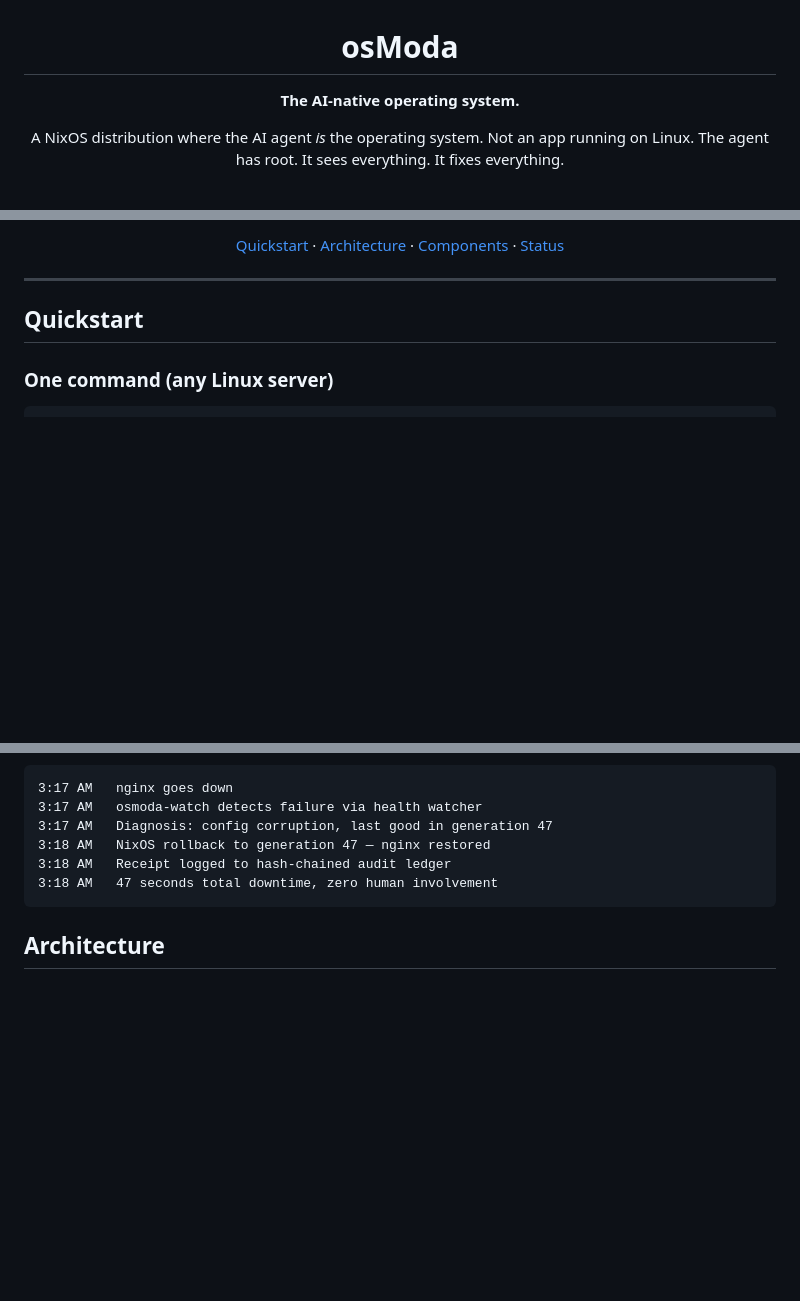
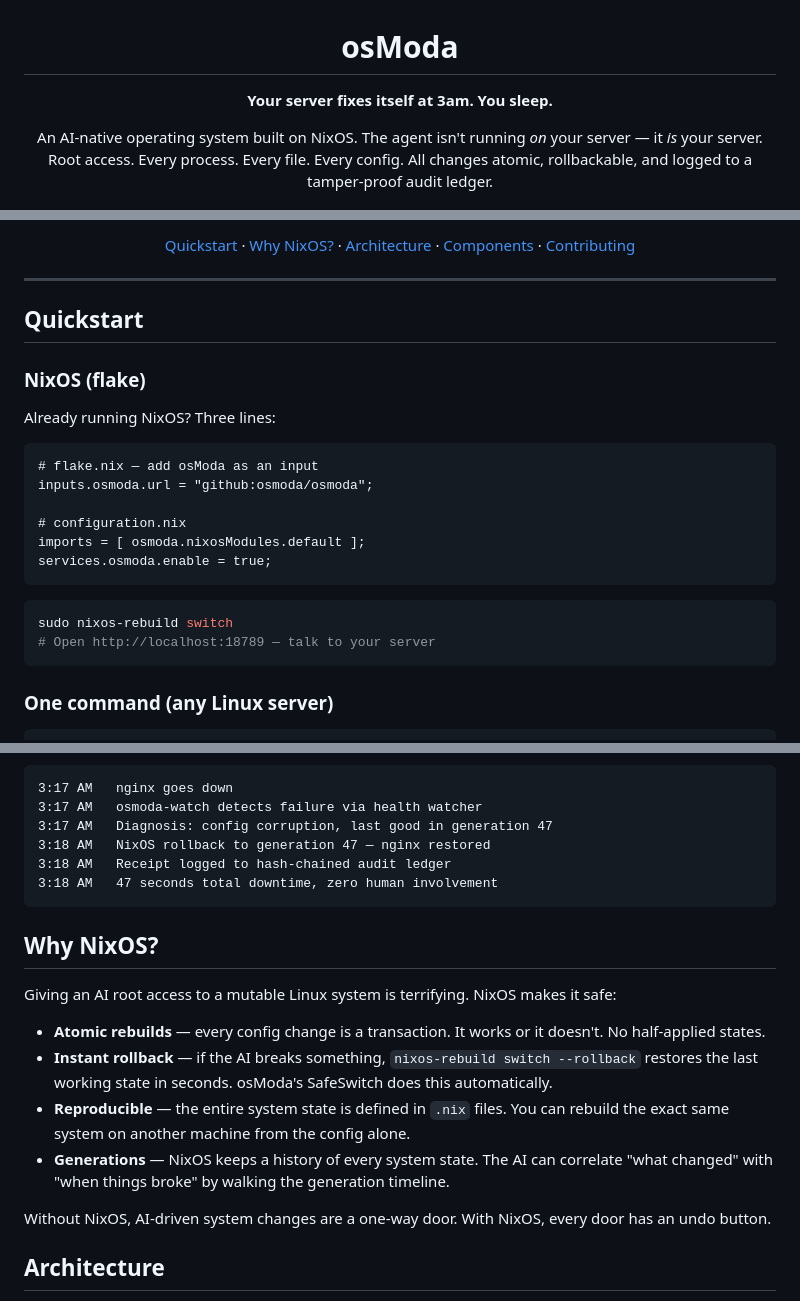
Before and after one commit to bolivian-peru/molt-os, a Markdown page: README.md, 3 parts joined by grey strips. GitHub-like rendering; blank space fills up the shorter version.

````diff
--- a/README.md
+++ b/README.md
@@ -2,10 +2,9 @@
 
 # osModa
 
-**The AI-native operating system.**
+**Your server fixes itself at 3am. You sleep.**
 
-A NixOS distribution where the AI agent *is* the operating system.
-Not an app running on Linux. The agent has root. It sees everything. It fixes everything.
+An AI-native operating system built on NixOS. The agent isn't running *on* your server — it *is* your server. Root access. Every process. Every file. Every config. All changes atomic, rollbackable, and logged to a tamper-proof audit ledger.
 
 [![License: MIT](https://img.shields.io/badge/License-MIT-blue.svg)](LICENSE)
 [![Built with Rust](https://img.shields.io/badge/Built%20with-Rust-orange.svg)](https://www.rust-lang.org/)
@@ -13,11 +14,29 @@ Not an app running on Linux. The agent has root. It sees everything. It fixes ev
 
-[Quickstart](#quickstart) · [Architecture](#architecture) · [Components](#components) · [Status](#project-status)
+[Quickstart](#quickstart) · [Why NixOS?](#why-nixos) · [Architecture](#architecture) · [Components](#components) · [Contributing](#contributing)
 
 </div>
 
 ---
 
 ## Quickstart
+
+### NixOS (flake)
+
+Already running NixOS? Three lines:
+
+```nix
+# flake.nix — add osModa as an input
+inputs.osmoda.url = "github:osmoda/osmoda";
+
+# configuration.nix
+imports = [ osmoda.nixosModules.default ];
+services.osmoda.enable = true;
+```
+
+```bash
+sudo nixos-rebuild switch
+# Open http://localhost:18789 — talk to your server
+```
 
 ### One command (any Linux server)
 
@@ -95,6 +114,17 @@ Every action the AI takes is recorded in an append-only, hash-chained audit ledg
 3:18 AM   47 seconds total downtime, zero human involvement
 ```
 
+## Why NixOS?
+
+Giving an AI root access to a mutable Linux system is terrifying. NixOS makes it safe:
+
+- **Atomic rebuilds** — every config change is a transaction. It works or it doesn't. No half-applied states.
+- **Instant rollback** — if the AI breaks something, `nixos-rebuild switch --rollback` restores the last working state in seconds. osModa's SafeSwitch does this automatically.
+- **Reproducible** — the entire system state is defined in `.nix` files. You can rebuild the exact same system on another machine from the config alone.
+- **Generations** — NixOS keeps a history of every system state. The AI can correlate "what changed" with "when things broke" by walking the generation timeline.
+
+Without NixOS, AI-driven system changes are a one-way door. With NixOS, every door has an undo button.
+
 ## Architecture
 
 osModa runs as a set of cooperating daemons, each communicating over Unix sockets. No TCP. No HTTP to the internet. Everything stays local.
````
Also changed, not shown: other parts of README.md (+43 -24 lines).
